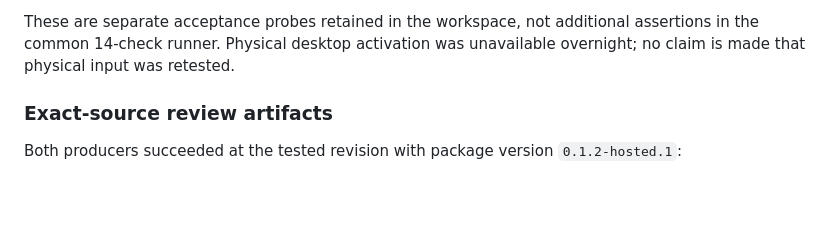
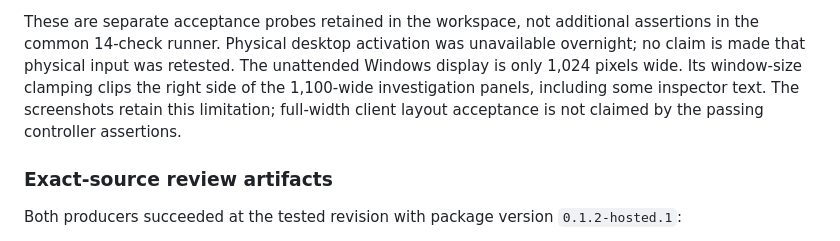
Before and after one commit to danjboyd/gnustep-performance-dashboard, a Markdown page: docs/v0.1.2-windows-validation.md, the part around the change. GitHub-like rendering; blank space fills up the shorter version.

Commit message:
Record unattended display limit in native acceptance evidence [skip ci]

```diff
--- a/docs/v0.1.2-windows-validation.md
+++ b/docs/v0.1.2-windows-validation.md
@@ -112,6 +112,10 @@ Additional isolated native acceptance probes passed:
 These are separate acceptance probes retained in the workspace, not additional
 assertions in the common 14-check runner. Physical desktop activation was
 unavailable overnight; no claim is made that physical input was retested.
+The unattended Windows display is only 1,024 pixels wide. Its window-size
+clamping clips the right side of the 1,100-wide investigation panels, including
+some inspector text. The screenshots retain this limitation; full-width client
+layout acceptance is not claimed by the passing controller assertions.
 
 ### Exact-source review artifacts
 
```
